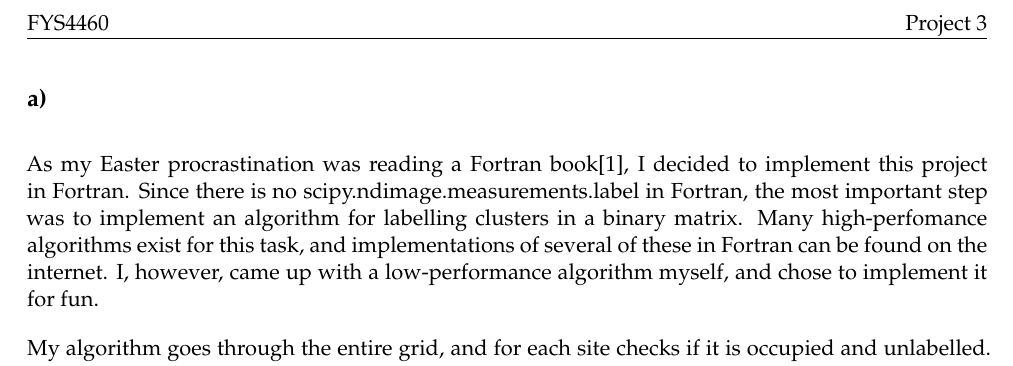
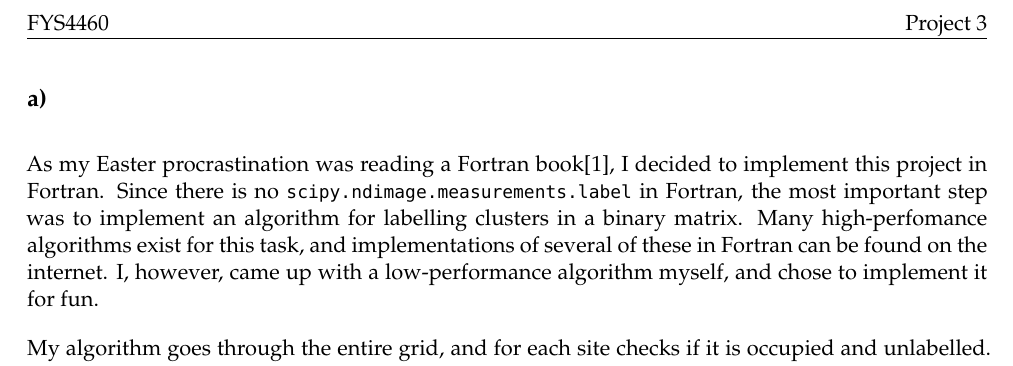
Before and after one commit to anjohan/fys4460-3, a LaTeX document (report.tex): part of page 3 of 4, cut so that both start at the same text. Compiled offline with XeLaTeX; a LaTeX package or settings file that is missing is left out.

Commit message:
Skrev litt mer

```diff
--- a/report.tex
+++ b/report.tex
@@ -161,7 +161,7 @@
 %  \__,_|
 %
 \subsection{}
-As my Easter procrastination was reading a Fortran book\cite{brainerd_guide_2015}, I decided to implement this project in Fortran. Since there is no \text{scipy.ndimage.measurements.label} in Fortran, the most important step was to implement an algorithm for labelling clusters in a binary matrix. Many high-perfomance algorithms exist for this task, and implementations of several of these in Fortran can be found on the internet. I, however, came up with a low-performance algorithm myself, and chose to implement it for fun.
+As my Easter procrastination was reading a Fortran book\cite{brainerd_guide_2015}, I decided to implement this project in Fortran. Since there is no \lstinline{scipy.ndimage.measurements.label} in Fortran, the most important step was to implement an algorithm for labelling clusters in a binary matrix. Many high-perfomance algorithms exist for this task, and implementations of several of these in Fortran can be found on the internet. I, however, came up with a low-performance algorithm myself, and chose to implement it for fun.
 
 My algorithm goes through the entire grid, and for each site checks if it is occupied and unlabelled. If both these conditions are met, a recursive algorithm grows the entire cluster connected to this site.
 
```
Also changed, not shown: report.pdf (deleted), 2 other files.
